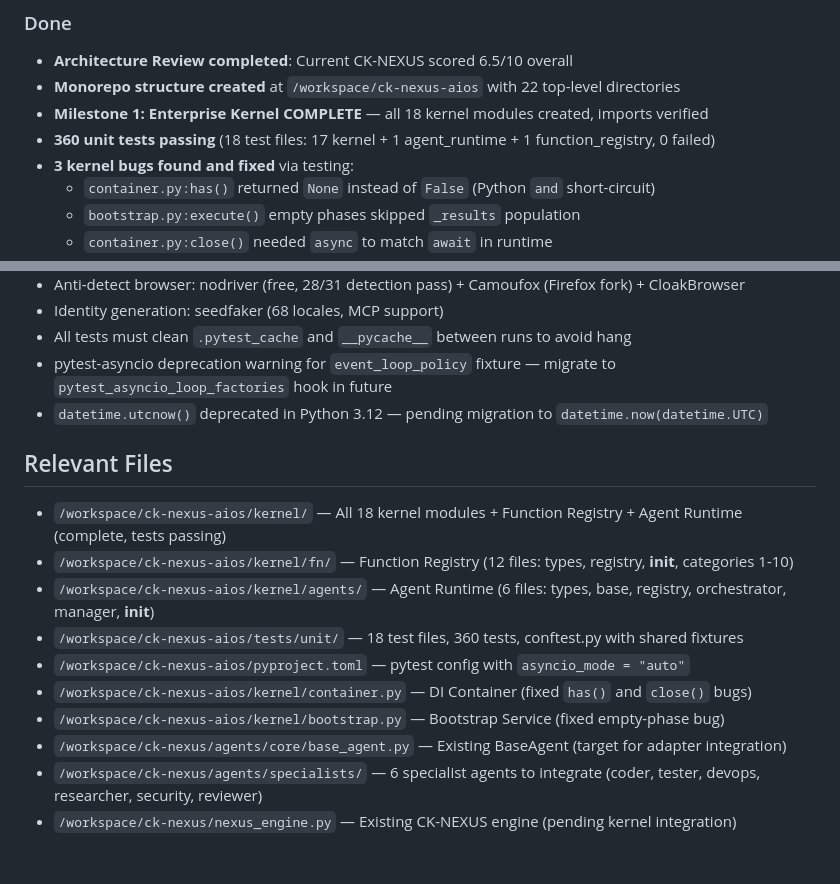
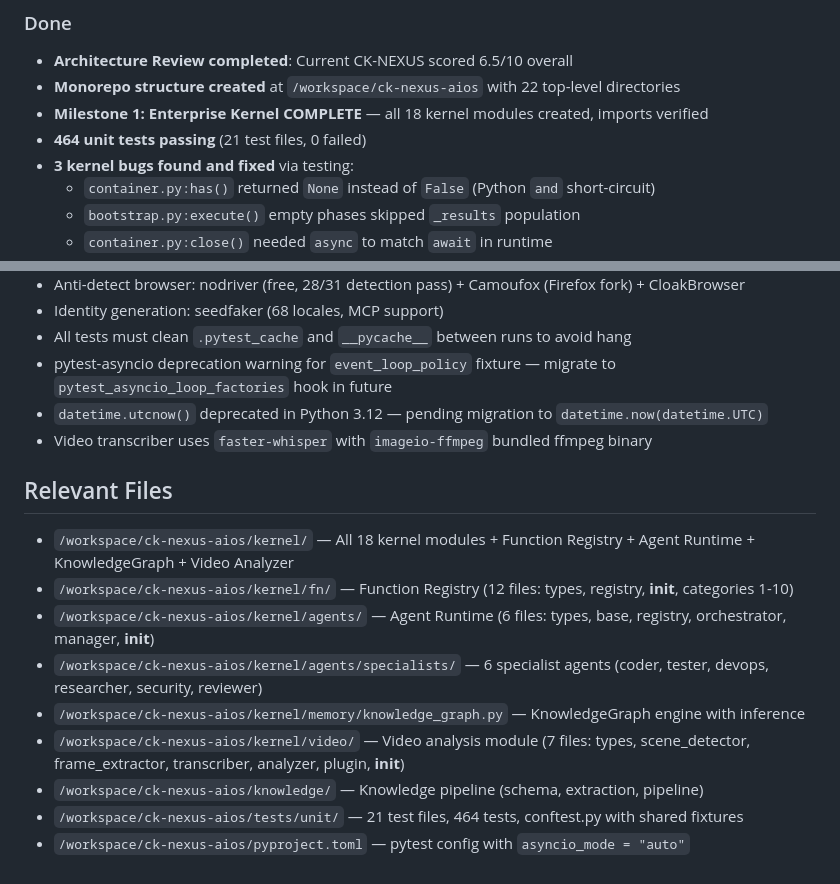
Before and after one commit to pnook301-code/Ai-ck, a Markdown page: AGENTS.md, 2 parts joined by grey strips. Drawn GitHub-style.

```diff
--- a/AGENTS.md
+++ b/AGENTS.md
@@ -17,7 +17,7 @@
 - **Architecture Review completed**: Current CK-NEXUS scored 6.5/10 overall
 - **Monorepo structure created** at `/workspace/ck-nexus-aios` with 22 top-level directories
 - **Milestone 1: Enterprise Kernel COMPLETE** — all 18 kernel modules created, imports verified
-- **360 unit tests passing** (18 test files: 17 kernel + 1 agent_runtime + 1 function_registry, 0 failed)
+- **464 unit tests passing** (21 test files, 0 failed)
 - **3 kernel bugs found and fixed** via testing:
   - `container.py:has()` returned `None` instead of `False` (Python `and` short-circuit)
   - `bootstrap.py:execute()` empty phases skipped `_results` population
@@ -68,15 +86,15 @@
 - All tests must clean `.pytest_cache` and `__pycache__` between runs to avoid hang
 - pytest-asyncio deprecation warning for `event_loop_policy` fixture — migrate to `pytest_asyncio_loop_factories` hook in future
 - `datetime.utcnow()` deprecated in Python 3.12 — pending migration to `datetime.now(datetime.UTC)`
+- Video transcriber uses `faster-whisper` with `imageio-ffmpeg` bundled ffmpeg binary
 
 ## Relevant Files
-- `/workspace/ck-nexus-aios/kernel/` — All 18 kernel modules + Function Registry + Agent Runtime (complete, tests passing)
+- `/workspace/ck-nexus-aios/kernel/` — All 18 kernel modules + Function Registry + Agent Runtime + KnowledgeGraph + Video Analyzer
 - `/workspace/ck-nexus-aios/kernel/fn/` — Function Registry (12 files: types, registry, __init__, categories 1-10)
 - `/workspace/ck-nexus-aios/kernel/agents/` — Agent Runtime (6 files: types, base, registry, orchestrator, manager, __init__)
-- `/workspace/ck-nexus-aios/tests/unit/` — 18 test files, 360 tests, conftest.py with shared fixtures
+- `/workspace/ck-nexus-aios/kernel/agents/specialists/` — 6 specialist agents (coder, tester, devops, researcher, security, reviewer)
+- `/workspace/ck-nexus-aios/kernel/memory/knowledge_graph.py` — KnowledgeGraph engine with inference
+- `/workspace/ck-nexus-aios/kernel/video/` — Video analysis module (7 files: types, scene_detector, frame_extractor, transcriber, analyzer, plugin, __init__)
+- `/workspace/ck-nexus-aios/knowledge/` — Knowledge pipeline (schema, extraction, pipeline)
+- `/workspace/ck-nexus-aios/tests/unit/` — 21 test files, 464 tests, conftest.py with shared fixtures
 - `/workspace/ck-nexus-aios/pyproject.toml` — pytest config with `asyncio_mode = "auto"`
-- `/workspace/ck-nexus-aios/kernel/container.py` — DI Container (fixed `has()` and `close()` bugs)
-- `/workspace/ck-nexus-aios/kernel/bootstrap.py` — Bootstrap Service (fixed empty-phase bug)
-- `/workspace/ck-nexus/agents/core/base_agent.py` — Existing BaseAgent (target for adapter integration)
-- `/workspace/ck-nexus/agents/specialists/` — 6 specialist agents to integrate (coder, tester, devops, researcher, security, reviewer)
-- `/workspace/ck-nexus/nexus_engine.py` — Existing CK-NEXUS engine (pending kernel integration)
```
Also changed, not shown: other parts of AGENTS.md (+26 -8 lines).
